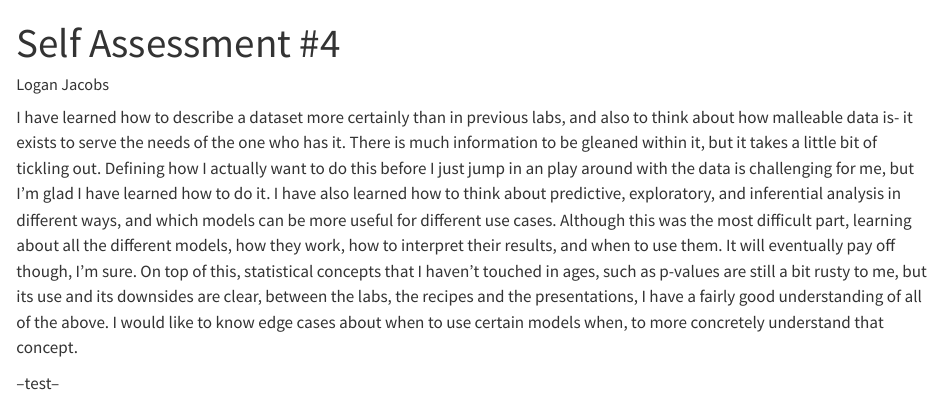
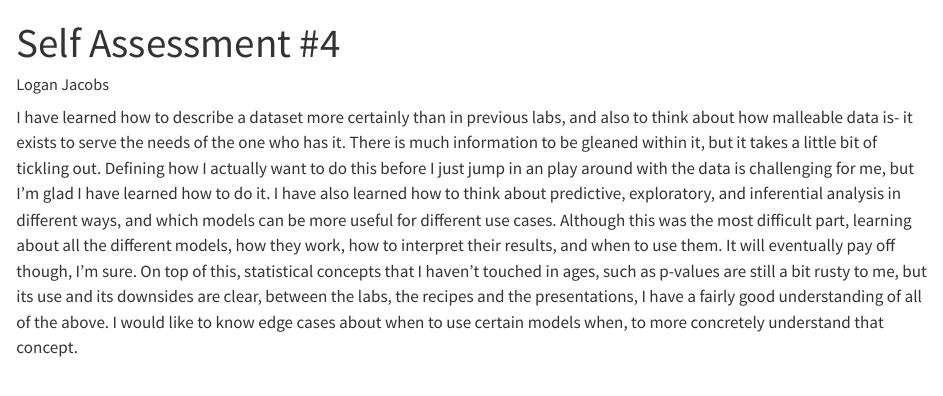
Before and after one commit to jacolb22/self_assessment_4, a Quarto document (self_assessment_4.qmd): the page in a window 1100 px wide, from its top. Rendered offline with R 4.5, knitr and Pandoc in place of Quarto, with nearby package versions.

Commit message:
deleting test

```diff
--- a/self_assessment_4.qmd
+++ b/self_assessment_4.qmd
@@ -6,5 +6,3 @@ editor: source
 ---
 
 I have learned how to describe a dataset more certainly than in previous labs, and also to think about how malleable data is- it exists to serve the needs of the one who has it. There is much information to be gleaned within it, but it takes a little bit of tickling out. Defining how I actually want to do this before I just jump in an play around with the data is challenging for me, but I'm glad I have learned how to do it. I have also learned how to think about predictive, exploratory, and inferential analysis in different ways, and which models can be more useful for different use cases. Although this was the most difficult part, learning about all the different models, how they work, how to interpret their results, and when to use them. It will eventually pay off though, I'm sure. On top of this, statistical concepts that I haven't touched in ages, such as p-values are still a bit rusty to me, but its use and its downsides are clear, between the labs, the recipes and the presentations, I have a fairly good understanding of all of the above. I would like to know edge cases about when to use certain models when, to more concretely understand that concept.
-
---test--
```
